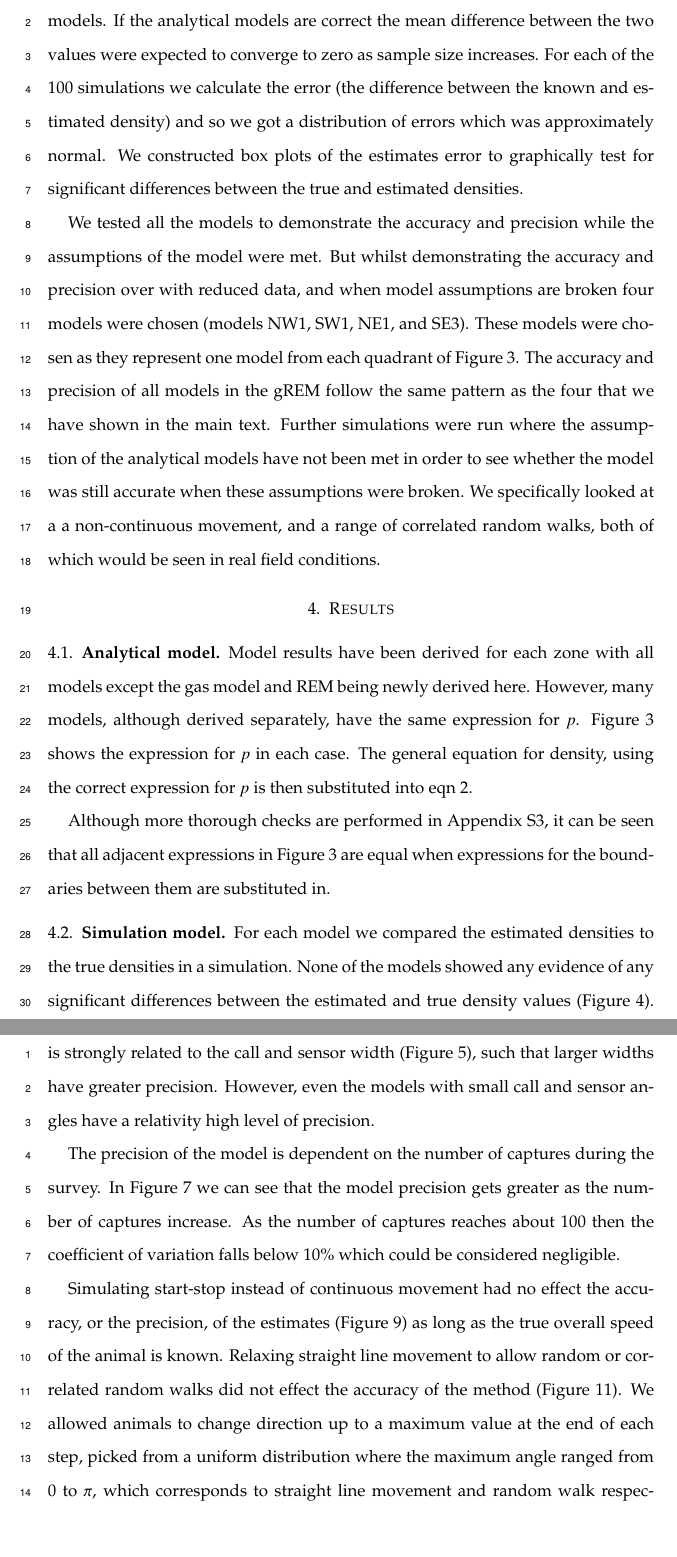
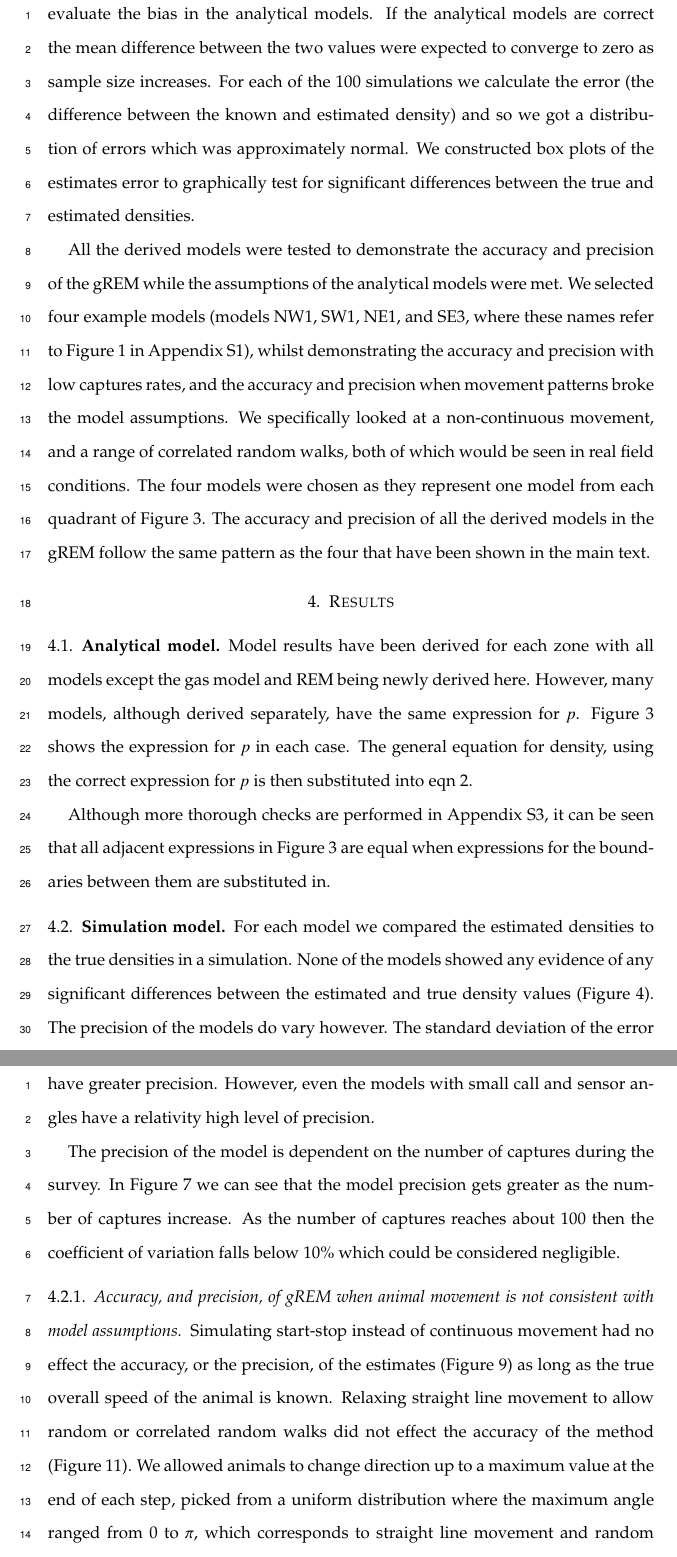
Before and after one commit to timcdlucas/lucasMoorcroftManuscript, a LaTeX paper (tim liz paper draft.tex): two parts of pages 10 and 11 of 26, joined at a grey line, cut so that both start at the same text, the shorter picture padded with empty space. Compiled offline with pdfLaTeX.

Commit message:
Further changes the manuscript

```diff
--- a/tim liz paper draft.tex
+++ b/tim liz paper draft.tex
@@ -257,7 +254,7 @@ Animal were counted as they moved in and out of the detection zone of stationary
-The total number of capture events were counted for each simulation and each set of parameters and the analytical model applied to the results in order to estimate the density in the simulation. From this the difference between the true and estimated densities were used to evaluate the bias in the analytical models. If the analytical models are correct the mean difference between the two values were expected to converge to zero as sample size increases. For each of the 100 simulations we calculate the error (the difference between the known and estimated density) and so we got a distribution of errors which was approximately normal. We constructed box plots of the estimates error to graphically test for significant differences between the true and estimated densities.
+Animal were counted as they moved in and out of the detection zone of stationary detectors in the simulation. Multiple detectors were set up in each simulation with varying focal angles, and the results recorded separately. The details of each individual capture event, including the angle between the animals heading and the sensor were saved from the simulations.  From this the number of capture events was calculated for different call widths. The total number of capture events were summed for each simulation and each set of parameters and the analytical model applied to the results in order to estimate the density in the simulation. From this the difference between the true and estimated densities were used to evaluate the bias in the analytical models. If the analytical models are correct the mean difference between the two values were expected to converge to zero as sample size increases. For each of the 100 simulations we calculate the error (the difference between the known and estimated density) and so we got a distribution of errors which was approximately normal. We constructed box plots of the estimates error to graphically test for significant differences between the true and estimated densities.
 
-We tested all the models to demonstrate the accuracy and precision while the assumptions of the model were met. But whilst demonstrating the accuracy and precision over with reduced data, and when model assumptions are broken four models were chosen (models NW1, SW1, NE1, and SE3). These models were chosen as they represent one model from each quadrant of Figure~\ref{f:equalModelResults}. The accuracy and precision of all models in the gREM follow the same pattern as the four that we have shown in the main text.
-Further simulations were run where the assumption of the analytical models have not been met in order to see whether the model was still accurate when these assumptions were broken. We specifically looked at a a non-continuous movement, and a range of correlated random walks, both of which would be seen in real field conditions.
+All the derived models were tested to demonstrate the accuracy and precision of the gREM while the assumptions of the analytical models were met. We selected four example models (models NW1, SW1, NE1, and SE3, where these names refer to Figure 1 in Appendix S1), whilst demonstrating the accuracy and precision with low captures rates, and the accuracy and precision when movement patterns broke the model assumptions.  We specifically looked at a non-continuous movement, and a range of correlated random walks, both of which would be seen in real field conditions. The four models were chosen as they represent one model from each quadrant of Figure~\ref{f:equalModelResults}. The accuracy and precision of all the derived models in the gREM follow the same pattern as the four that have been shown in the main text.
+
 
 \section{Results}
 
@@ -306,6 +303,7 @@ For each model we compared the estimated densities to the true densities in a si
 
 The precision of the model is dependent on the number of captures during the survey. In Figure~\ref{f:Captures} we can see that the model precision gets greater as the number of captures increase. As the number of captures reaches about 100 then the coefficient of variation falls below 10\% which could be considered negligible. %The number of captures is highly dependent on the speed of the animals, the size of the detection zone, and the length of the survey, as these values increase the number of captures is also likely to increase.
 
+\subsubsection{Accuracy, and precision, of gREM when animal movement is not consistent with model assumptions}
 
  Simulating start-stop instead of continuous movement had no effect the accuracy, or the precision, of the estimates (Figure~\ref{f:Perch}) as long as the true overall speed of the animal is known. Relaxing straight line movement to allow random or correlated random walks did not effect the accuracy of the method (Figure~\ref{f:Tort}). We allowed animals to change direction up to a maximum value at the end of each step, picked from a uniform distribution where the maximum angle ranged from 0 to $\pi$, which corresponds to straight line movement and random walk respectively. There is no significant difference in the variance for the change, this could be because of the between the step length of the animal movement, 15 minutes, means that immediate double counting of the same animal is unlikely.  In the case where large directional changes are likely to occur within short periods of time leading to double counting of the same animal within a short period of time may need to be adjusted because of this.
 
```
Also changed, not shown: tim liz paper draft.tex (11 more changed lines).
